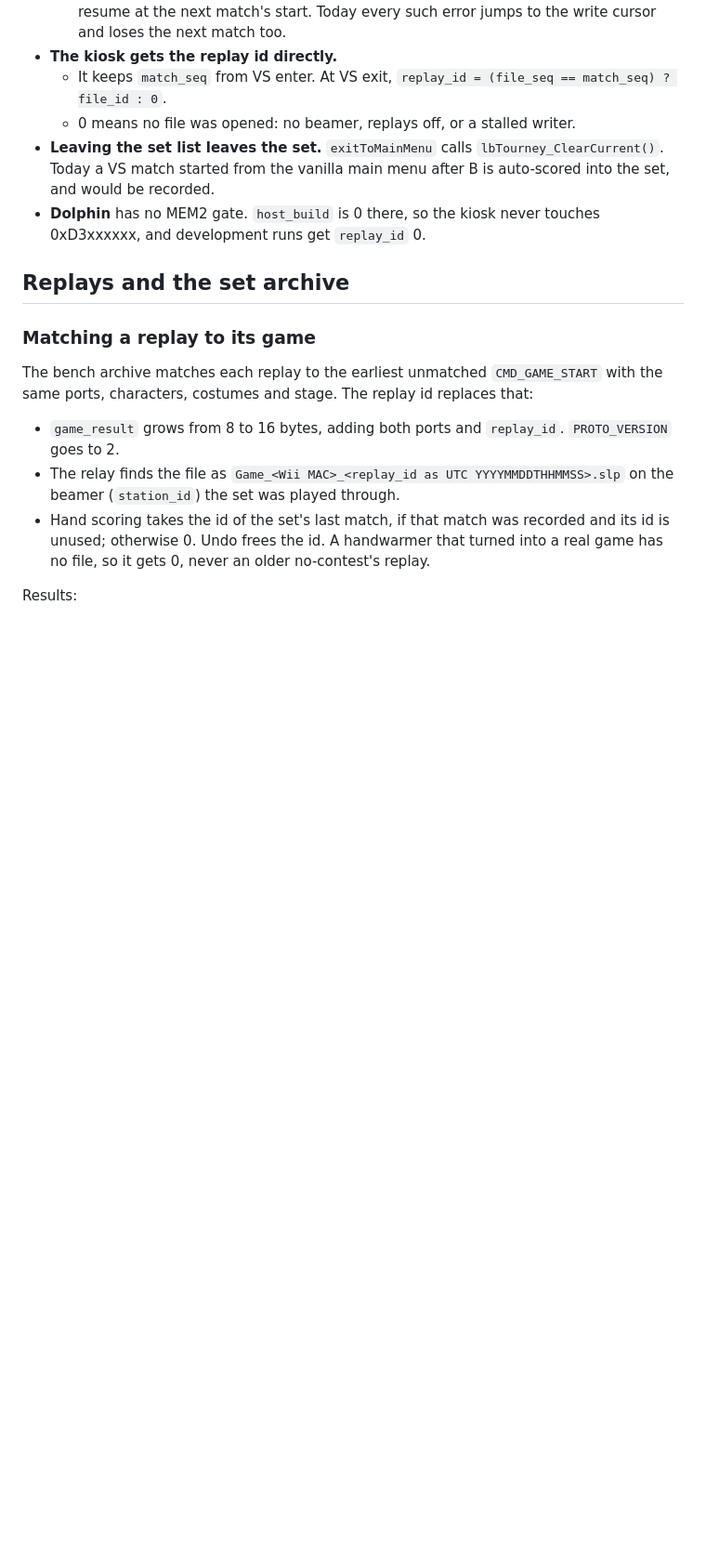
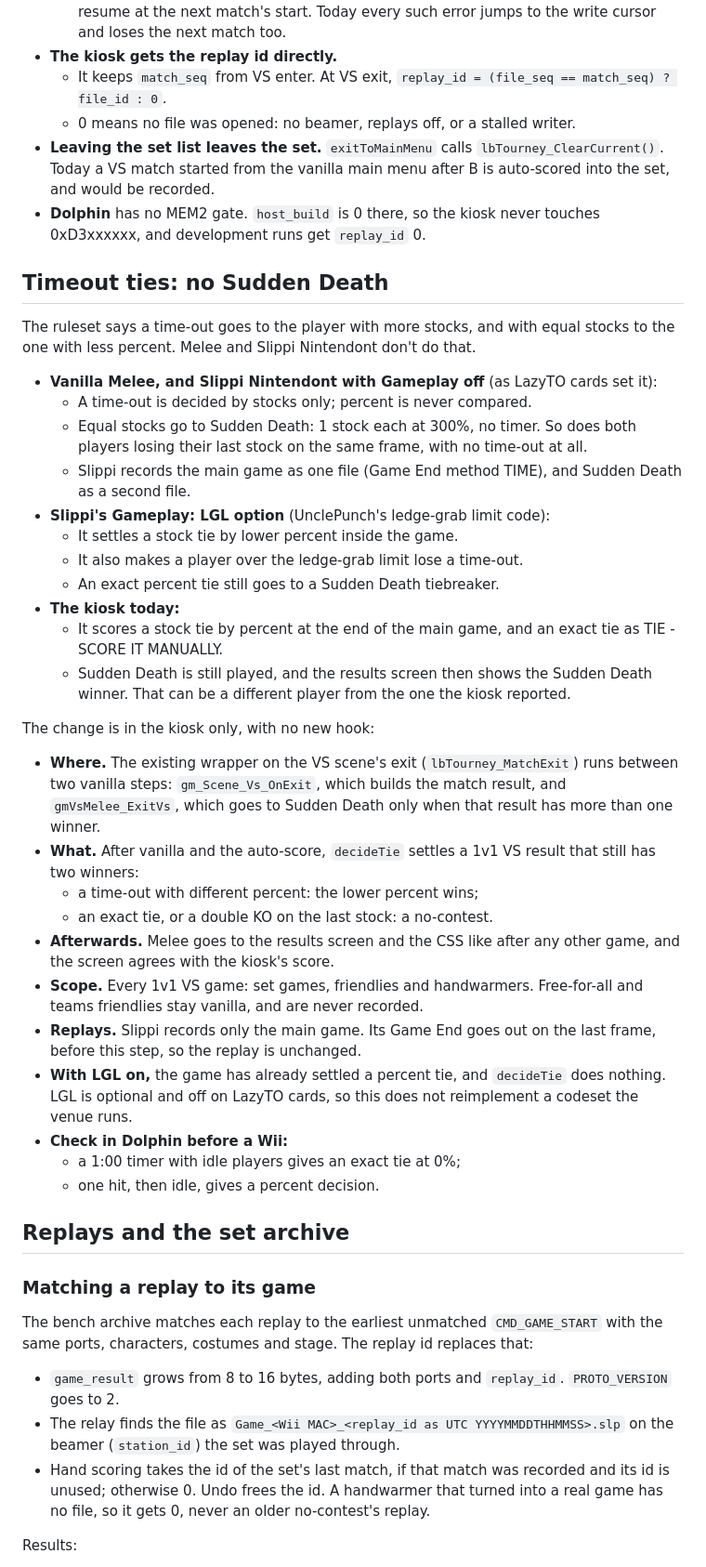
Before and after one commit to PranavMin/LazyTO, a Markdown page: docs/redesign.md, the part around one of its changes. Shown at 93% size. Rendered like a GitHub page; blank space fills up the shorter version.

```diff
--- a/docs/redesign.md
+++ b/docs/redesign.md
@@ -260,6 +263,48 @@ still receives every match.
   recorded.
 - **Dolphin** has no MEM2 gate. `host_build` is 0 there, so the kiosk never touches 0xD3xxxxxx, and
   development runs get `replay_id` 0.
+
+## Timeout ties: no Sudden Death
+
+The ruleset says a time-out goes to the player with more stocks, and with equal stocks to the one
+with less percent. Melee and Slippi Nintendont don't do that.
+
+- **Vanilla Melee, and Slippi Nintendont with Gameplay off** (as LazyTO cards set it):
+  - A time-out is decided by stocks only; percent is never compared.
+  - Equal stocks go to Sudden Death: 1 stock each at 300%, no timer. So does both players losing
+    their last stock on the same frame, with no time-out at all.
+  - Slippi records the main game as one file (Game End method TIME), and Sudden Death as a second
+    file.
+- **Slippi's Gameplay: LGL option** (UnclePunch's ledge-grab limit code):
+  - It settles a stock tie by lower percent inside the game.
+  - It also makes a player over the ledge-grab limit lose a time-out.
+  - An exact percent tie still goes to a Sudden Death tiebreaker.
+- **The kiosk today:**
+  - It scores a stock tie by percent at the end of the main game, and an exact tie as TIE - SCORE
+    IT MANUALLY.
+  - Sudden Death is still played, and the results screen then shows the Sudden Death winner. That
+    can be a different player from the one the kiosk reported.
+
+The change is in the kiosk only, with no new hook:
+
+- **Where.** The existing wrapper on the VS scene's exit (`lbTourney_MatchExit`) runs between two
+  vanilla steps: `gm_Scene_Vs_OnExit`, which builds the match result, and `gmVsMelee_ExitVs`, which
+  goes to Sudden Death only when that result has more than one winner.
+- **What.** After vanilla and the auto-score, `decideTie` settles a 1v1 VS result that still has
+  two winners:
+  - a time-out with different percent: the lower percent wins;
+  - an exact tie, or a double KO on the last stock: a no-contest.
+- **Afterwards.** Melee goes to the results screen and the CSS like after any other game, and the
+  screen agrees with the kiosk's score.
+- **Scope.** Every 1v1 VS game: set games, friendlies and handwarmers. Free-for-all and teams
+  friendlies stay vanilla, and are never recorded.
+- **Replays.** Slippi records only the main game. Its Game End goes out on the last frame, before
+  this step, so the replay is unchanged.
+- **With LGL on,** the game has already settled a percent tie, and `decideTie` does nothing. LGL is
+  optional and off on LazyTO cards, so this does not reimplement a codeset the venue runs.
+- **Check in Dolphin before a Wii:**
+  - a 1:00 timer with idle players gives an exact tie at 0%;
+  - one hit, then idle, gives a percent decision.
 
 ## Replays and the set archive
 
```
Also changed, not shown: other parts of docs/redesign.md (+72 -34 lines), docs/laptop-setup.md (added, +121 -0 lines).
